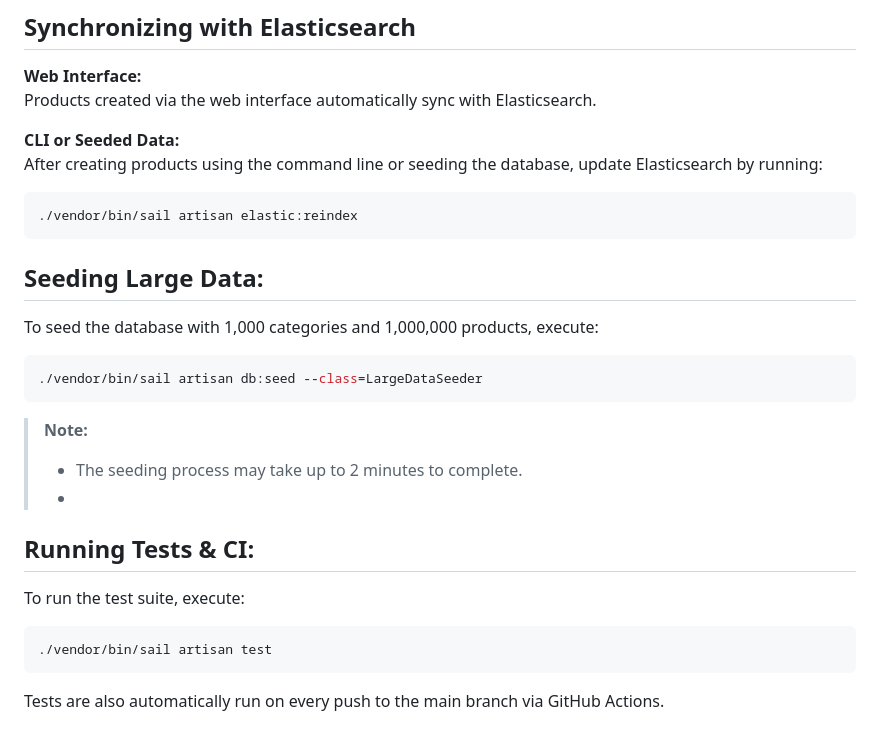
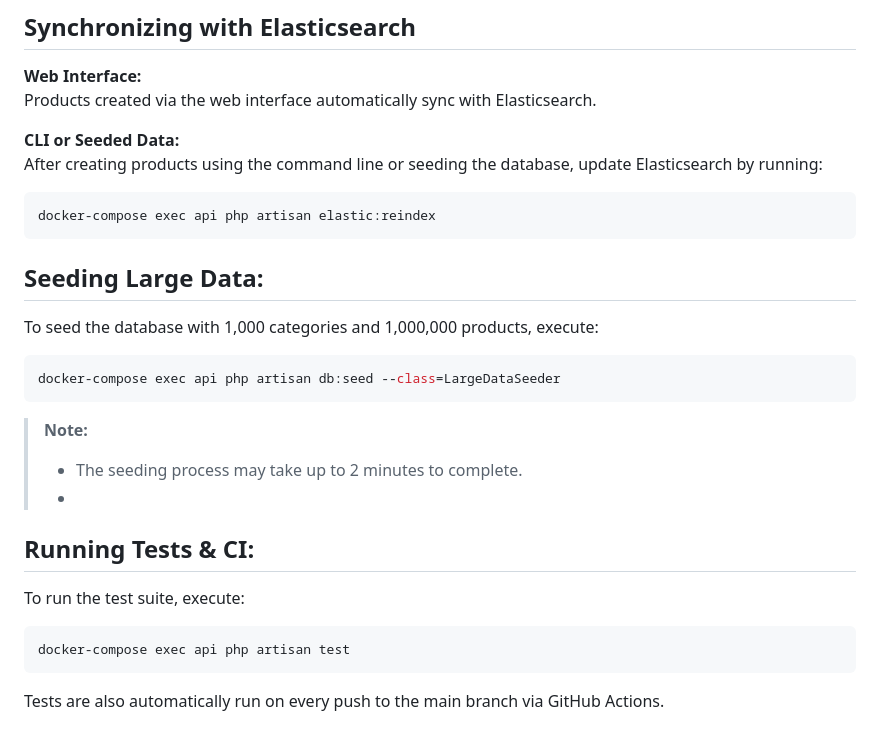
Before and after one commit to achrafbouhadou/Software-Engineer-Coding-Challenge, a Markdown page: README.md, the part around the change printed below. GitHub-like rendering.

````diff
--- a/README.md
+++ b/README.md
@@ -143,13 +107,13 @@ Products created via the web interface automatically sync with Elasticsearch.
 After creating products using the command line or seeding the database, update Elasticsearch by running:
 
 ```bash
-./vendor/bin/sail artisan elastic:reindex
+docker-compose exec api php artisan elastic:reindex
 ```
 ## Seeding Large Data:
 To seed the database with 1,000 categories and 1,000,000 products, execute:
 
 ```bash
-./vendor/bin/sail artisan db:seed --class=LargeDataSeeder
+docker-compose exec api php artisan db:seed --class=LargeDataSeeder
 ```
 > **Note:**
 > - The seeding process may take up to 2 minutes to complete.
@@ -158,6 +122,6 @@ To seed the database with 1,000 categories and 1,000,000 products, execute:
 To run the test suite, execute:
 
 ```bash
-./vendor/bin/sail artisan test
+docker-compose exec api php artisan test
 ```
 Tests are also automatically run on every push to the main branch via GitHub Actions.
````
Also changed, not shown: other parts of README.md (+19 -55 lines).
